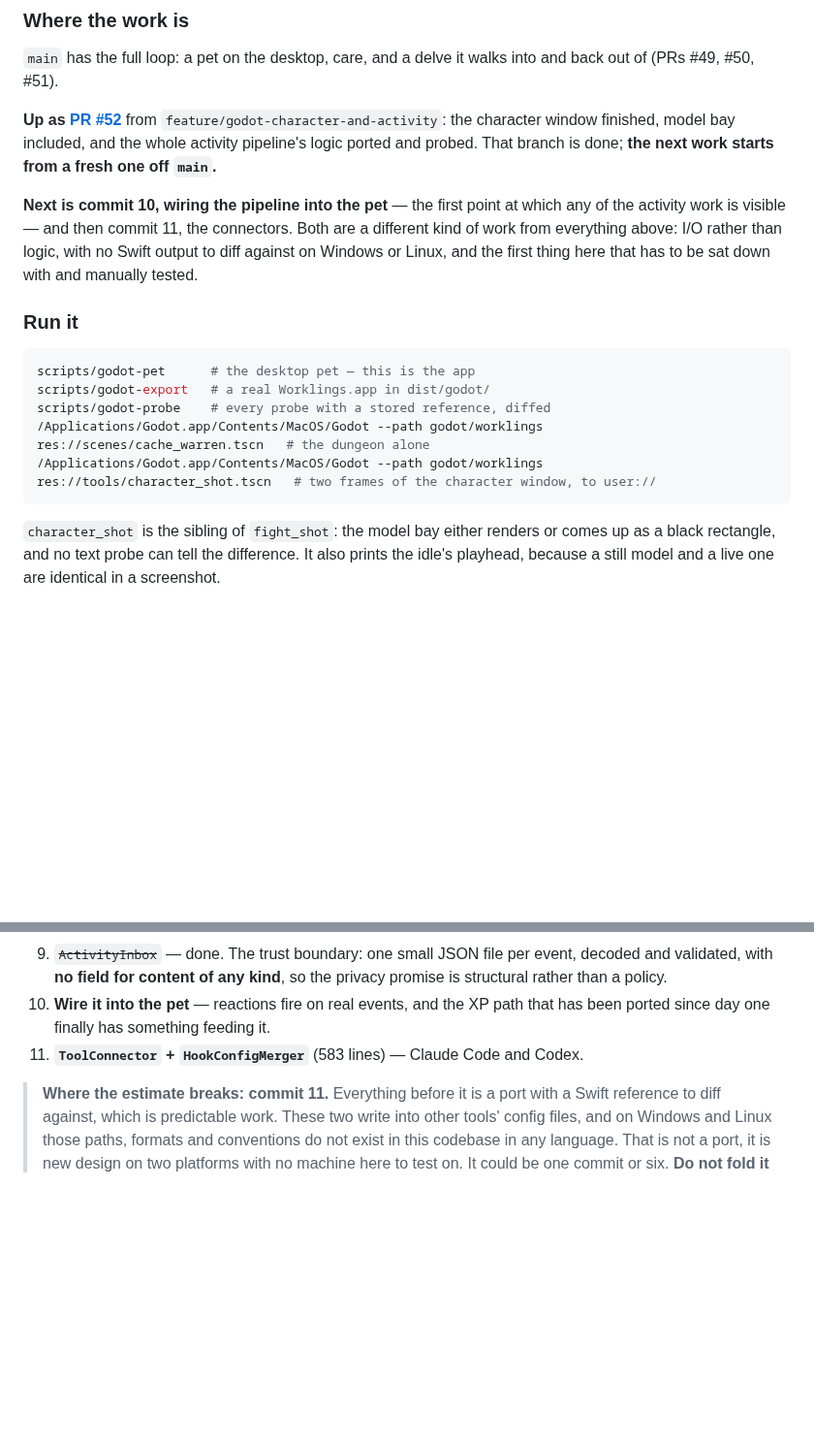
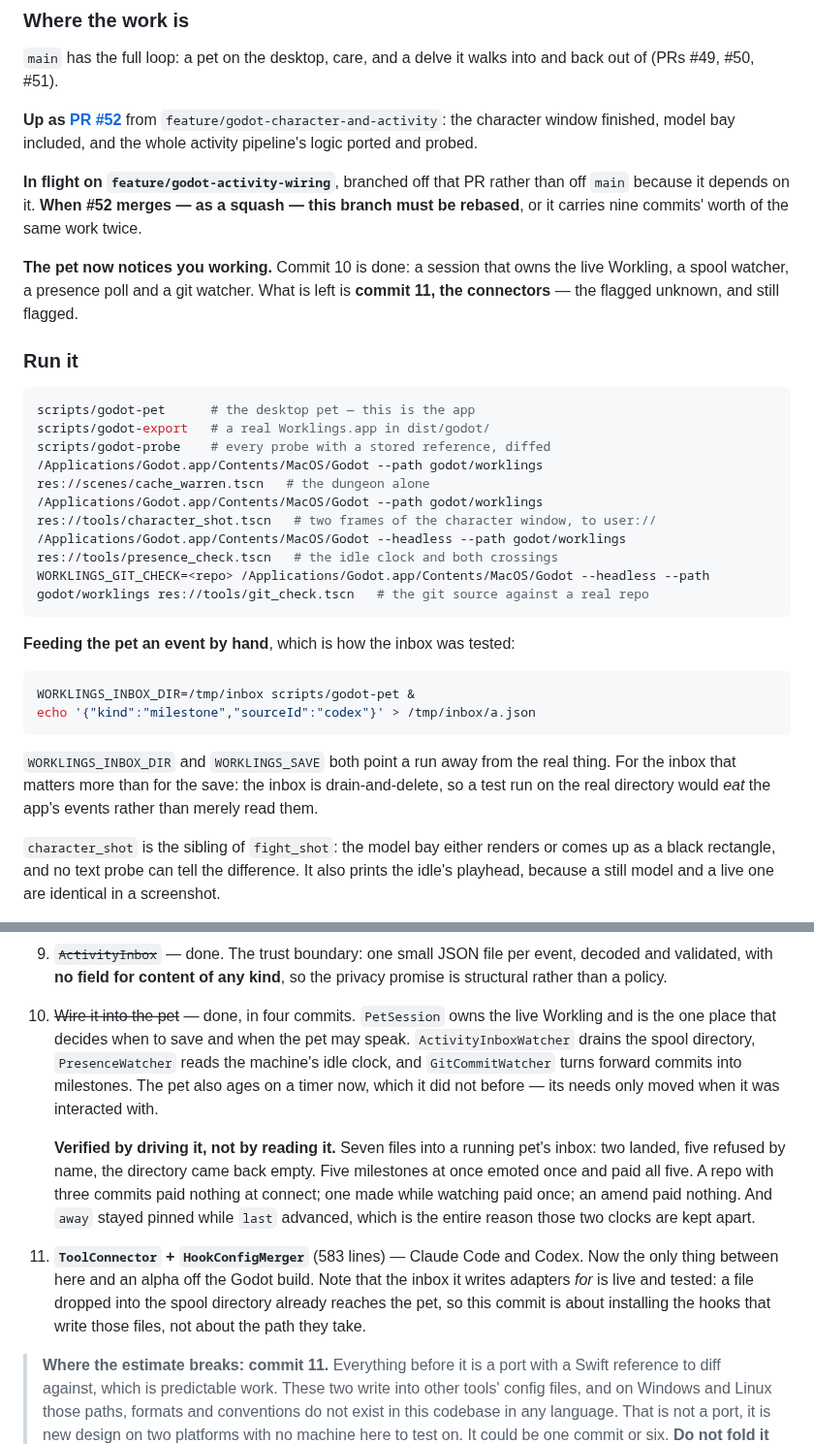
Before and after one commit to Bingeljell/worklings, a Markdown page: docs/engineering/godot-port-status.md, 2 parts joined by grey strips. Shown at 97% size. GitHub-like rendering; blank space fills up the shorter version.

Commit message:
docs: the pipeline is wired, and how to drive it
Records commit 10 as done and what proved it: the seven-file inbox drop, the
burst that emoted once, the repo that paid nothing at connect and once for a
real commit, and away staying pinned while last advanced.

Adds the two new checks to the run list, and the two-line recipe for feeding the
pet an event by hand — with the warning that WORKLINGS_INBOX_DIR matters more
than WORKLINGS_SAVE does, because an inbox is drain-and-delete and a test run
on the real one would eat the app's events rather than merely read them.

Also notes what is now known to be missing rather than merely unbuilt: presence
is macOS only and says so, and a connected repository cannot be disconnected
from the menu. And the rebase this branch will need when PR #52 squashes.

````diff
--- a/docs/engineering/godot-port-status.md
+++ b/docs/engineering/godot-port-status.md
@@ -16,14 +16,16 @@ and back out of (PRs #49, #50, #51).
 
 **Up as [PR #52](https://github.com/Bingeljell/worklings/pull/52)** from
 `feature/godot-character-and-activity`: the character window finished, model bay
-included, and the whole activity pipeline's logic ported and probed. That branch
-is done; **the next work starts from a fresh one off `main`.**
+included, and the whole activity pipeline's logic ported and probed.
 
-**Next is commit 10, wiring the pipeline into the pet** — the first point at
-which any of the activity work is visible — and then commit 11, the connectors.
-Both are a different kind of work from everything above: I/O rather than logic,
-with no Swift output to diff against on Windows or Linux, and the first thing
-here that has to be sat down with and manually tested.
+**In flight on `feature/godot-activity-wiring`**, branched off that PR rather
+than off `main` because it depends on it. **When #52 merges — as a squash —
+this branch must be rebased**, or it carries nine commits' worth of the same
+work twice.
+
+**The pet now notices you working.** Commit 10 is done: a session that owns the
+live Workling, a spool watcher, a presence poll and a git watcher. What is left
+is **commit 11, the connectors** — the flagged unknown, and still flagged.
 
 ### Run it
 
@@ -33,7 +35,21 @@ scripts/godot-export   # a real Worklings.app in dist/godot/
 scripts/godot-probe    # every probe with a stored reference, diffed
 /Applications/Godot.app/Contents/MacOS/Godot --path godot/worklings res://scenes/cache_warren.tscn   # the dungeon alone
 /Applications/Godot.app/Contents/MacOS/Godot --path godot/worklings res://tools/character_shot.tscn   # two frames of the character window, to user://
+/Applications/Godot.app/Contents/MacOS/Godot --headless --path godot/worklings res://tools/presence_check.tscn   # the idle clock and both crossings
+WORKLINGS_GIT_CHECK=<repo> /Applications/Godot.app/Contents/MacOS/Godot --headless --path godot/worklings res://tools/git_check.tscn   # the git source against a real repo
 ```
+
+**Feeding the pet an event by hand**, which is how the inbox was tested:
+
+```bash
+WORKLINGS_INBOX_DIR=/tmp/inbox scripts/godot-pet &
+echo '{"kind":"milestone","sourceId":"codex"}' > /tmp/inbox/a.json
+```
+
+`WORKLINGS_INBOX_DIR` and `WORKLINGS_SAVE` both point a run away from the real
+thing. For the inbox that matters more than for the save: the inbox is
+drain-and-delete, so a test run on the real directory would *eat* the app's
+events rather than merely read them.
 
 `character_shot` is the sibling of `fight_shot`: the model bay either renders or
 comes up as a black rectangle, and no text probe can tell the difference. It also
@@ -85,9 +101,24 @@ which is the whole premise of the thing still waiting on a delivery mechanism.
 9. ~~`ActivityInbox`~~ — done. The trust boundary: one small JSON file per
    event, decoded and validated, with **no field for content of any kind**, so
    the privacy promise is structural rather than a policy.
-10. **Wire it into the pet** — reactions fire on real events, and the XP path
-    that has been ported since day one finally has something feeding it.
+10. ~~Wire it into the pet~~ — done, in four commits. `PetSession` owns the
+    live Workling and is the one place that decides when to save and when the
+    pet may speak. `ActivityInboxWatcher` drains the spool directory,
+    `PresenceWatcher` reads the machine's idle clock, and `GitCommitWatcher`
+    turns forward commits into milestones. The pet also ages on a timer now,
+    which it did not before — its needs only moved when it was interacted with.
+
+    **Verified by driving it, not by reading it.** Seven files into a running
+    pet's inbox: two landed, five refused by name, the directory came back
+    empty. Five milestones at once emoted once and paid all five. A repo with
+    three commits paid nothing at connect; one made while watching paid once;
+    an amend paid nothing. And `away` stayed pinned while `last` advanced,
+    which is the entire reason those two clocks are kept apart.
 11. **`ToolConnector` + `HookConfigMerger`** (583 lines) — Claude Code and Codex.
+    Now the only thing between here and an alpha off the Godot build. Note that
+    the inbox it writes adapters *for* is live and tested: a file dropped into
+    the spool directory already reaches the pet, so this commit is about
+    installing the hooks that write those files, not about the path they take.
 
 > **Where the estimate breaks: commit 11.** Everything before it is a port with a
 > Swift reference to diff against, which is predictable work. These two write
````
Also changed, not shown: other parts of docs/engineering/godot-port-status.md (+11 -6 lines).
